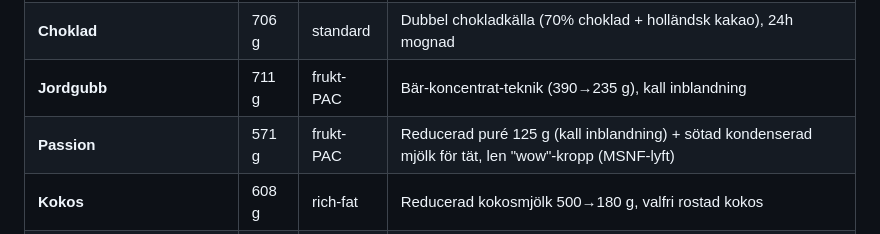
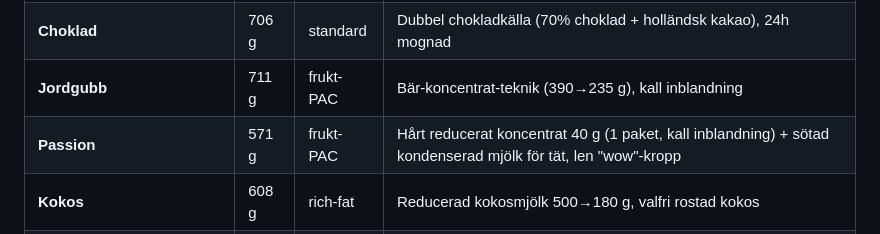
Before and after one commit to jespertrafik/Glass, a Markdown page: README.md, the part around the change. Drawn GitHub-style.

Commit message:
README: passion 40g hårt koncentrat
Co-Authored-By: Claude Opus 4.8 (1M context) <noreply@anthropic.com>

```diff
--- a/README.md
+++ b/README.md
@@ -15,7 +15,7 @@ Det här är **inte gelato** (fett 4–9%). Det är **premium custard-glass** i
 | **Vanilj** | 698 g | standard | Klassisk crème anglaise, vaniljextrakt eller -pulver. Mild profil (salt 0,7 g, dämpad sötma) |
 | **Choklad** | 706 g | standard | Dubbel chokladkälla (70% choklad + holländsk kakao), 24h mognad |
 | **Jordgubb** | 711 g | frukt-PAC | Bär-koncentrat-teknik (390→235 g), kall inblandning |
-| **Passion** | 571 g | frukt-PAC | Reducerad puré 125 g (kall inblandning) + sötad kondenserad mjölk för tät, len "wow"-kropp (MSNF-lyft) |
+| **Passion** | 571 g | frukt-PAC | Hårt reducerat koncentrat 40 g (1 paket, kall inblandning) + sötad kondenserad mjölk för tät, len "wow"-kropp |
 | **Kokos** | 608 g | rich-fat | Reducerad kokosmjölk 500→180 g, valfri rostad kokos |
 | **Kaffe** | 715 g | standard | Mjölk-kaffe-infusion (filtreras), hög äggula ~15% italiensk caffè-stil |
 | **Salt lakrits** | 691 g | standard | Rå lakritspulver + flingsalt |
```
